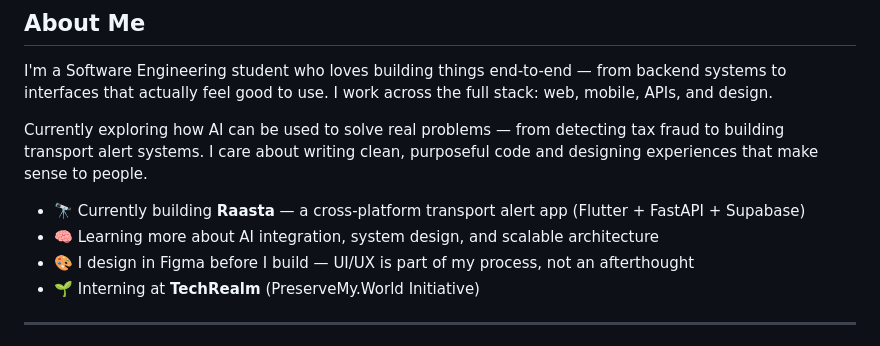
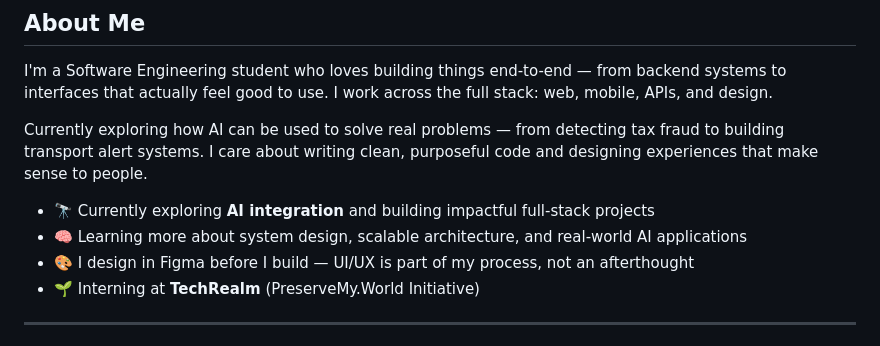
Before and after one commit to ruwaidashakeel05/ruwaidashakeel05, a Markdown page: README.md, the part around the change. Rendered like a GitHub page.

Commit message:
Revise project and learning details in README
Updated project focus and learning topics in README.

```diff
--- a/README.md
+++ b/README.md
@@ -11,8 +11,8 @@ I'm a Software Engineering student who loves building things end-to-end — from
 
 Currently exploring how AI can be used to solve real problems — from detecting tax fraud to building transport alert systems. I care about writing clean, purposeful code and designing experiences that make sense to people.
 
-- 🔭 Currently building **Raasta** — a cross-platform transport alert app (Flutter + FastAPI + Supabase)
-- 🧠 Learning more about AI integration, system design, and scalable architecture
+- 🔭 Currently exploring **AI integration** and building impactful full-stack projects
+- 🧠 Learning more about system design, scalable architecture, and real-world AI applications
 - 🎨 I design in Figma before I build — UI/UX is part of my process, not an afterthought
 - 🌱 Interning at **TechRealm** (PreserveMy.World Initiative)
 
```
